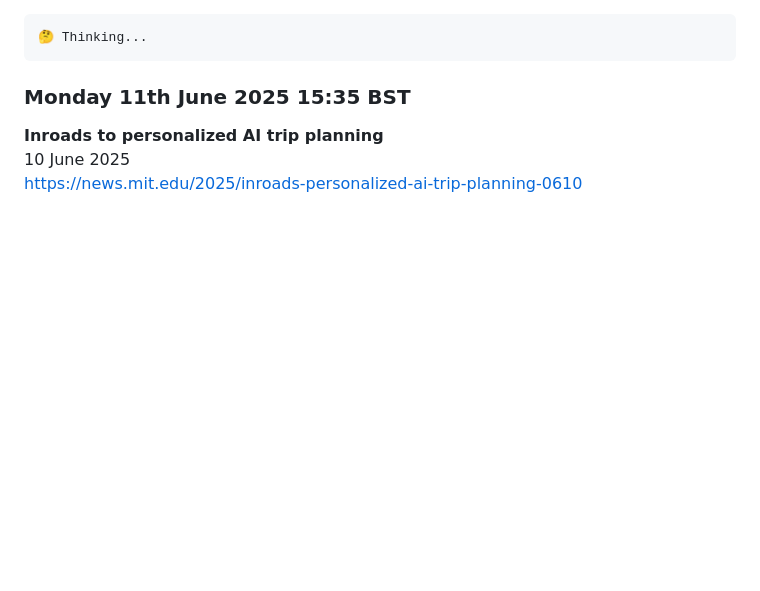
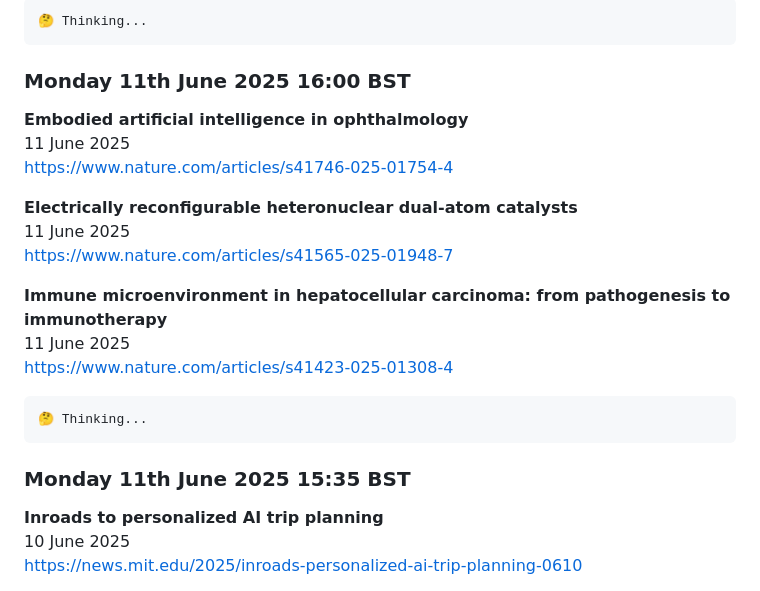
Before and after one commit to koltregaskes/daily-news, a Markdown page: 2025_06_11.md, the part around the change. Drawn GitHub-style; blank space fills up the shorter version.

````diff
--- a/2025_06_11.md
+++ b/2025_06_11.md
@@ -1,3 +1,21 @@
+
+```hrp-text
+🤔 Thinking...
+```
+### Monday 11th June 2025 16:00 BST
+
+**Embodied artificial intelligence in ophthalmology**
+11 June 2025
+[https://www.nature.com/articles/s41746-025-01754-4](https://www.nature.com/articles/s41746-025-01754-4)
+
+**Electrically reconfigurable heteronuclear dual-atom catalysts**
+11 June 2025
+[https://www.nature.com/articles/s41565-025-01948-7](https://www.nature.com/articles/s41565-025-01948-7)
+
+**Immune microenvironment in hepatocellular carcinoma: from pathogenesis to immunotherapy**
+11 June 2025
+[https://www.nature.com/articles/s41423-025-01308-4](https://www.nature.com/articles/s41423-025-01308-4)
+
 
 ```hrp-text
 🤔 Thinking...
````
